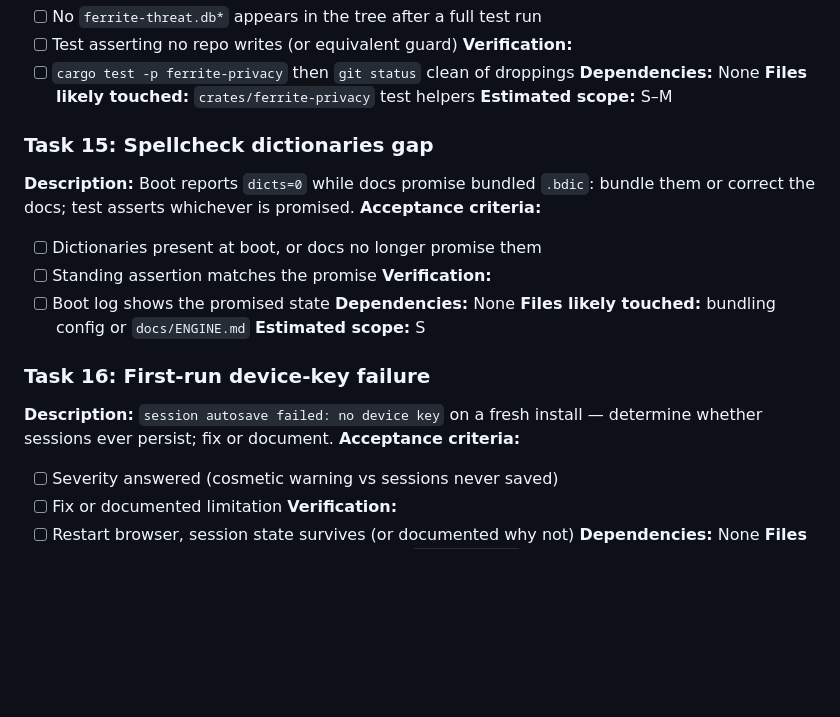
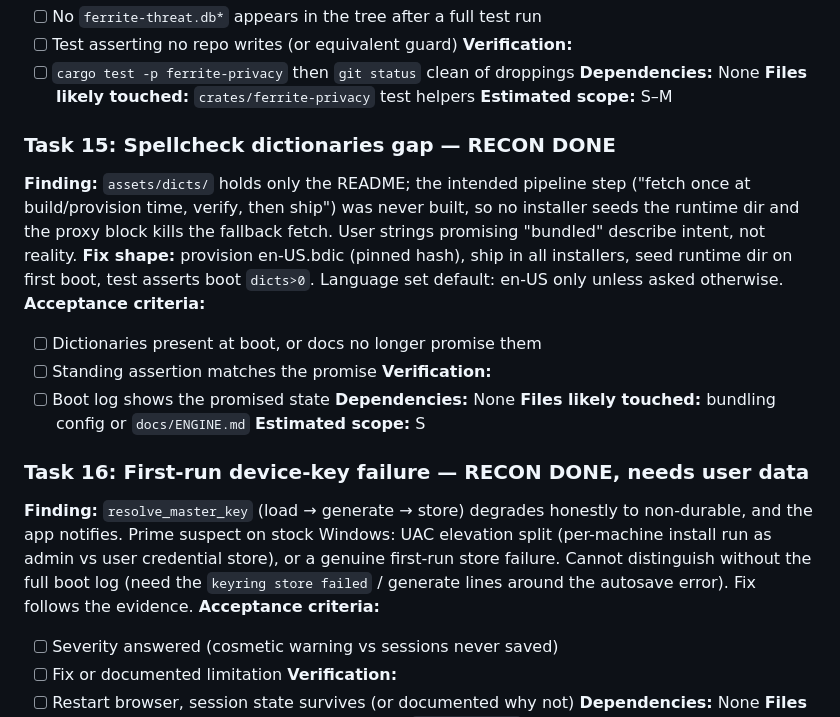
Before and after one commit to ZaudRehman/ferrite, a Markdown page: tasks/todo.md, the part around the change. GitHub-like rendering; blank space fills up the shorter version.

Commit message:
docs: record recon findings for dictionaries and device-key tasks

```diff
--- a/tasks/todo.md
+++ b/tasks/todo.md
@@ -209,9 +209,14 @@ working DBs to temp dirs, never the crate dir.
 **Files likely touched:** `crates/ferrite-privacy` test helpers
 **Estimated scope:** S–M
 
-### Task 15: Spellcheck dictionaries gap
-**Description:** Boot reports `dicts=0` while docs promise bundled `.bdic`:
-bundle them or correct the docs; test asserts whichever is promised.
+### Task 15: Spellcheck dictionaries gap — RECON DONE
+**Finding:** `assets/dicts/` holds only the README; the intended pipeline step
+("fetch once at build/provision time, verify, then ship") was never built, so
+no installer seeds the runtime dir and the proxy block kills the fallback
+fetch. User strings promising "bundled" describe intent, not reality.
+**Fix shape:** provision en-US.bdic (pinned hash), ship in all installers, seed
+runtime dir on first boot, test asserts boot `dicts>0`. Language set default:
+en-US only unless asked otherwise.
 **Acceptance criteria:**
 - [ ] Dictionaries present at boot, or docs no longer promise them
 - [ ] Standing assertion matches the promise
@@ -221,9 +226,13 @@ bundle them or correct the docs; test asserts whichever is promised.
 **Files likely touched:** bundling config or `docs/ENGINE.md`
 **Estimated scope:** S
 
-### Task 16: First-run device-key failure
-**Description:** `session autosave failed: no device key` on a fresh install —
-determine whether sessions ever persist; fix or document.
+### Task 16: First-run device-key failure — RECON DONE, needs user data
+**Finding:** `resolve_master_key` (load → generate → store) degrades honestly
+to non-durable, and the app notifies. Prime suspect on stock Windows: UAC
+elevation split (per-machine install run as admin vs user credential store),
+or a genuine first-run store failure. Cannot distinguish without the full boot
+log (need the `keyring store failed` / generate lines around the autosave
+error). Fix follows the evidence.
 **Acceptance criteria:**
 - [ ] Severity answered (cosmetic warning vs sessions never saved)
 - [ ] Fix or documented limitation
```
